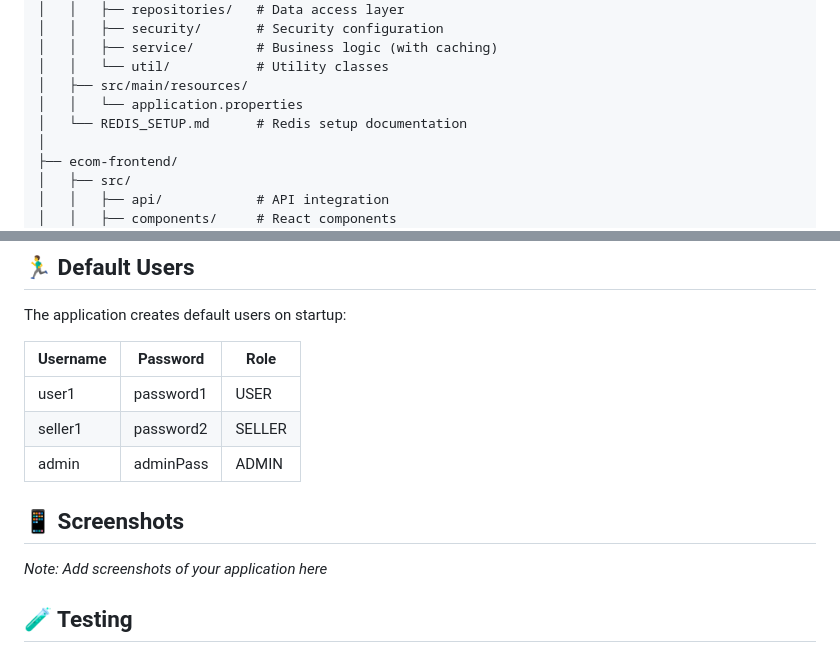
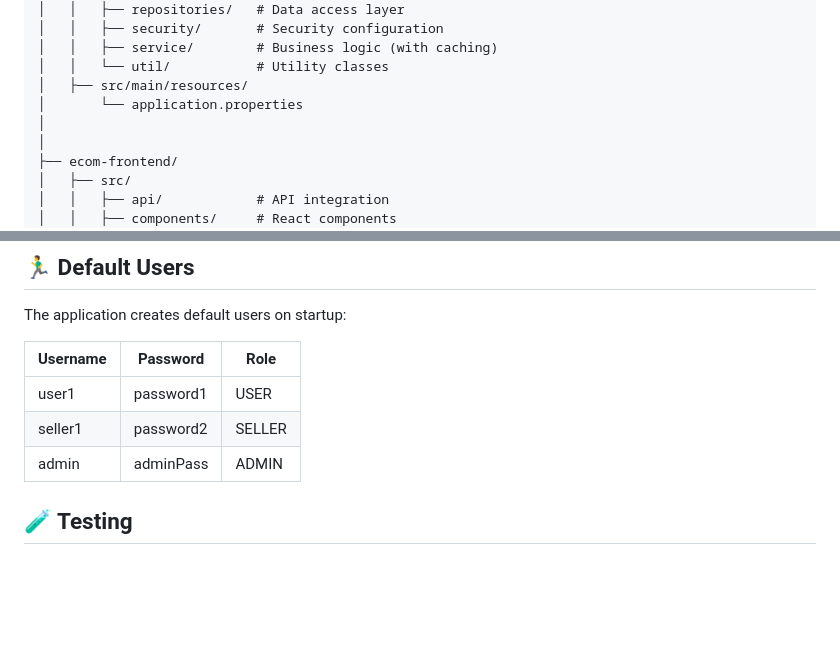
Before and after one commit to NamanParmar1/E-commerceApplication, a Markdown page: README.md, 2 parts joined by grey strips. GitHub-like rendering; blank space fills up the shorter version.

```diff
--- a/README.md
+++ b/README.md
@@ -144,8 +144,8 @@ spring-boot-course-main/
 │   │   ├── service/        # Business logic (with caching)
 │   │   └── util/           # Utility classes
 │   ├── src/main/resources/
-│   │   └── application.properties
-│   └── REDIS_SETUP.md      # Redis setup documentation
+│       └── application.properties
+│
 │
 ├── ecom-frontend/
 │   ├── src/
@@ -380,9 +380,6 @@ The application creates default users on startup:
 | seller1 | password2 | SELLER |
 | admin | adminPass | ADMIN |
 
-## 📱 Screenshots
-
-*Note: Add screenshots of your application here*
 
 ## 🧪 Testing
 
```
